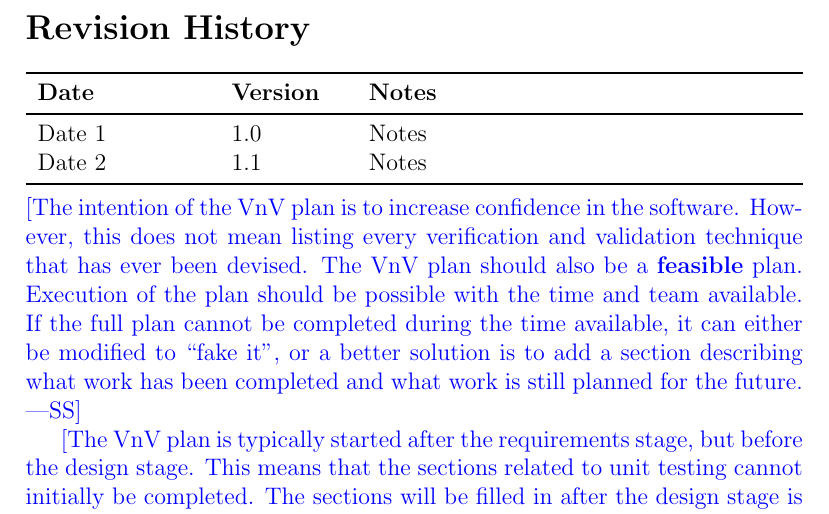
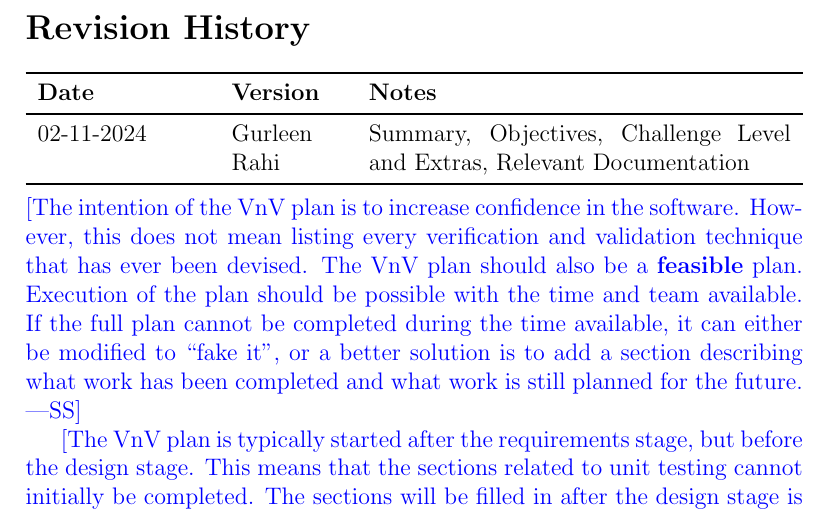
Before and after one commit to Inreet-Kaur/capstone, a LaTeX document (docs/VnVPlan/VnVPlan.tex): part of page 2 of 17, cut so that both start at the same text. Compiled offline with pdfLaTeX.

Commit message:
Edited Revision History

```diff
--- a/docs/VnVPlan/VnVPlan.tex
+++ b/docs/VnVPlan/VnVPlan.tex
@@ -30,8 +30,7 @@
 \begin{tabularx}{\textwidth}{p{3cm}p{2cm}X}
 \toprule {\bf Date} & {\bf Version} & {\bf Notes}\\
 \midrule
-Date 1 & 1.0 & Notes\\
-Date 2 & 1.1 & Notes\\
+02-11-2024 & Gurleen Rahi & Summary, Objectives, Challenge Level and Extras, Relevant Documentation\\
 \bottomrule
 \end{tabularx}
 
```
